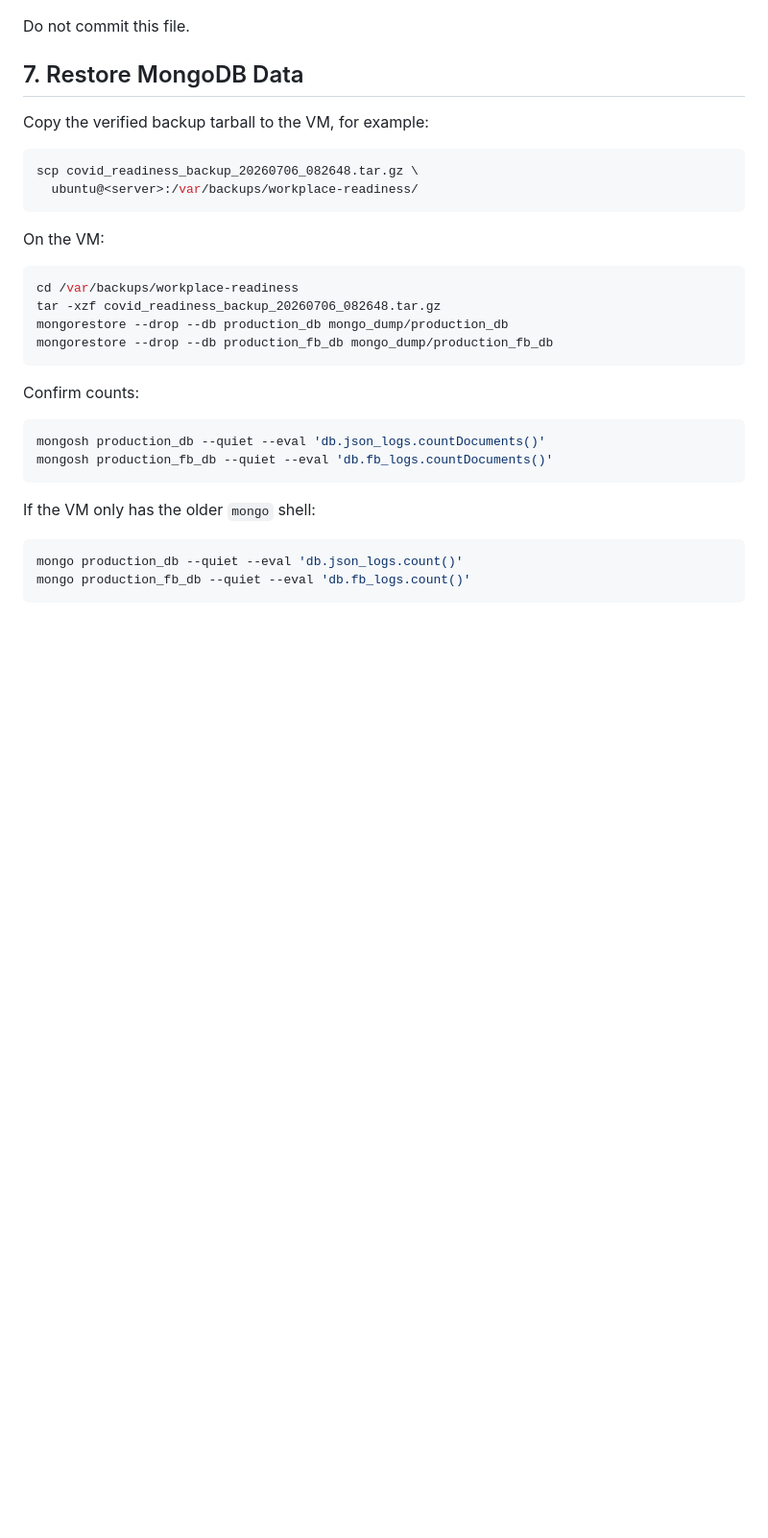
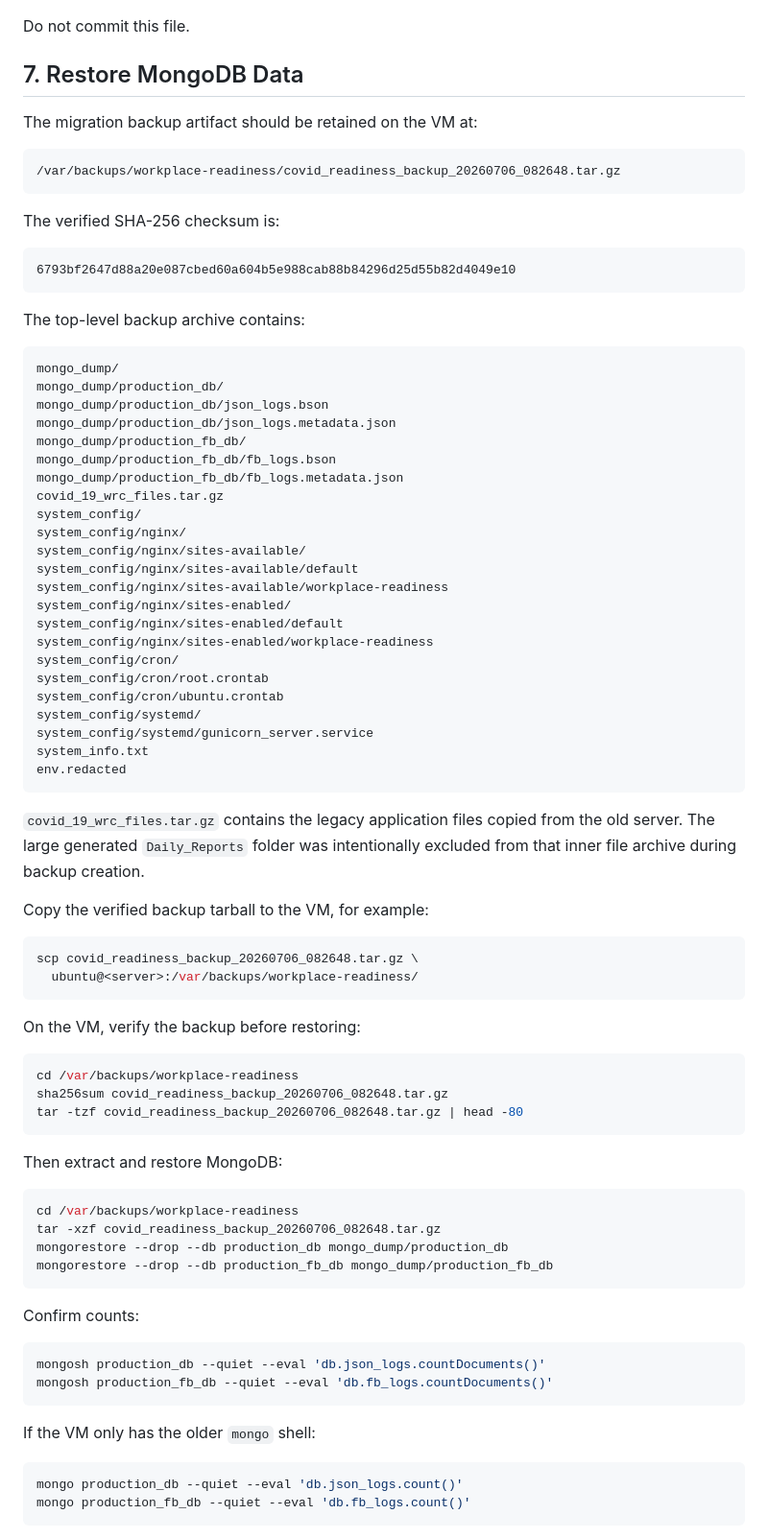
Before and after one commit to cni-iisc/workplace-readiness, a Markdown page: docs/DEPLOY_ON_VM.md, the part around the change. Shown at 96% size. Drawn GitHub-style; blank space fills up the shorter version.

Commit message:
Document migration backup artifact

````diff
--- a/docs/DEPLOY_ON_VM.md
+++ b/docs/DEPLOY_ON_VM.md
@@ -203,6 +203,50 @@ Do not commit this file.
 
 ## 7. Restore MongoDB Data
 
+The migration backup artifact should be retained on the VM at:
+
+```text
+/var/backups/workplace-readiness/covid_readiness_backup_20260706_082648.tar.gz
+```
+
+The verified SHA-256 checksum is:
+
+```text
+6793bf2647d88a20e087cbed60a604b5e988cab88b84296d25d55b82d4049e10
+```
+
+The top-level backup archive contains:
+
+```text
+mongo_dump/
+mongo_dump/production_db/
+mongo_dump/production_db/json_logs.bson
+mongo_dump/production_db/json_logs.metadata.json
+mongo_dump/production_fb_db/
+mongo_dump/production_fb_db/fb_logs.bson
+mongo_dump/production_fb_db/fb_logs.metadata.json
+covid_19_wrc_files.tar.gz
+system_config/
+system_config/nginx/
+system_config/nginx/sites-available/
+system_config/nginx/sites-available/default
+system_config/nginx/sites-available/workplace-readiness
+system_config/nginx/sites-enabled/
+system_config/nginx/sites-enabled/default
+system_config/nginx/sites-enabled/workplace-readiness
+system_config/cron/
+system_config/cron/root.crontab
+system_config/cron/ubuntu.crontab
+system_config/systemd/
+system_config/systemd/gunicorn_server.service
+system_info.txt
+env.redacted
+```
+
+`covid_19_wrc_files.tar.gz` contains the legacy application files copied from
+the old server. The large generated `Daily_Reports` folder was intentionally
+excluded from that inner file archive during backup creation.
+
 Copy the verified backup tarball to the VM, for example:
 
 ```bash
@@ -210,7 +254,15 @@ scp covid_readiness_backup_20260706_082648.tar.gz \
   ubuntu@<server>:/var/backups/workplace-readiness/
 ```
 
-On the VM:
+On the VM, verify the backup before restoring:
+
+```bash
+cd /var/backups/workplace-readiness
+sha256sum covid_readiness_backup_20260706_082648.tar.gz
+tar -tzf covid_readiness_backup_20260706_082648.tar.gz | head -80
+```
+
+Then extract and restore MongoDB:
 
 ```bash
 cd /var/backups/workplace-readiness
````
